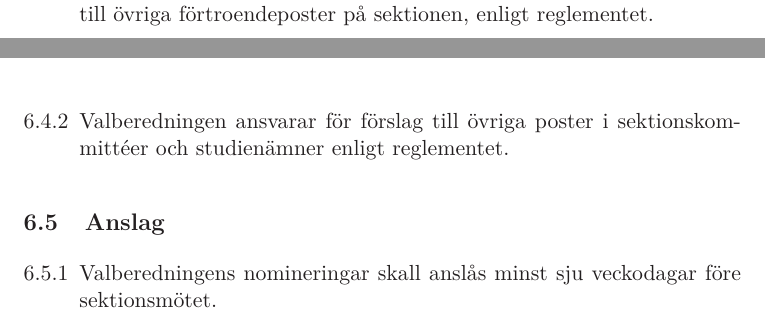
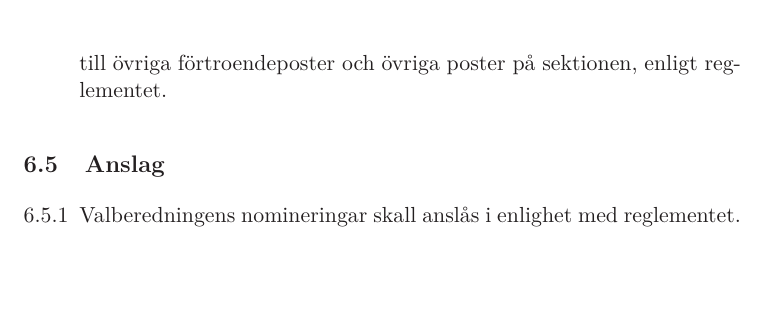
Before and after one commit to fysikteknologsektionen/stadga, a LaTeX document (Stadga.tex): two parts of pages 20 and 21 of 35 before the commit and part of page 21 of 35 after it, the two joined at a grey line, cut at the place of the change, the shorter picture padded with empty space. Compiled offline with LaTeX, dvips and Ghostscript.

Commit message:
Invalsprocesser sektmöte 2017-10-03

```diff
--- a/Stadga.tex
+++ b/Stadga.tex
@@ -740,10 +741,8 @@ arrangemang.
 
   \item Valberedningen ansvarar för nomineringar till samtliga poster
   i sektionsstyrelsen. Därutöver ansvarar valberedningen för
-  nomineringar till övriga förtroendeposter på sektionen, enligt
+  nomineringar till övriga förtroendeposter och övriga poster på sektionen, enligt
   reglementet.
-
-  \item Valberedningen ansvarar för förslag till övriga poster i sektionskommittéer och studienämner enligt reglementet.
 
 \end{enumerate}
 
@@ -751,7 +750,7 @@ arrangemang.
 
 \begin{enumerate}[\thesubsection .1]
 
-  \item Valberedningens nomineringar skall anslås minst sju veckodagar före sektionsmötet.
+  \item Valberedningens nomineringar skall anslås i enlighet med reglementet.
 
 \end{enumerate}
 
```
Also changed, not shown: Stadga.tex (13 more changed lines).
